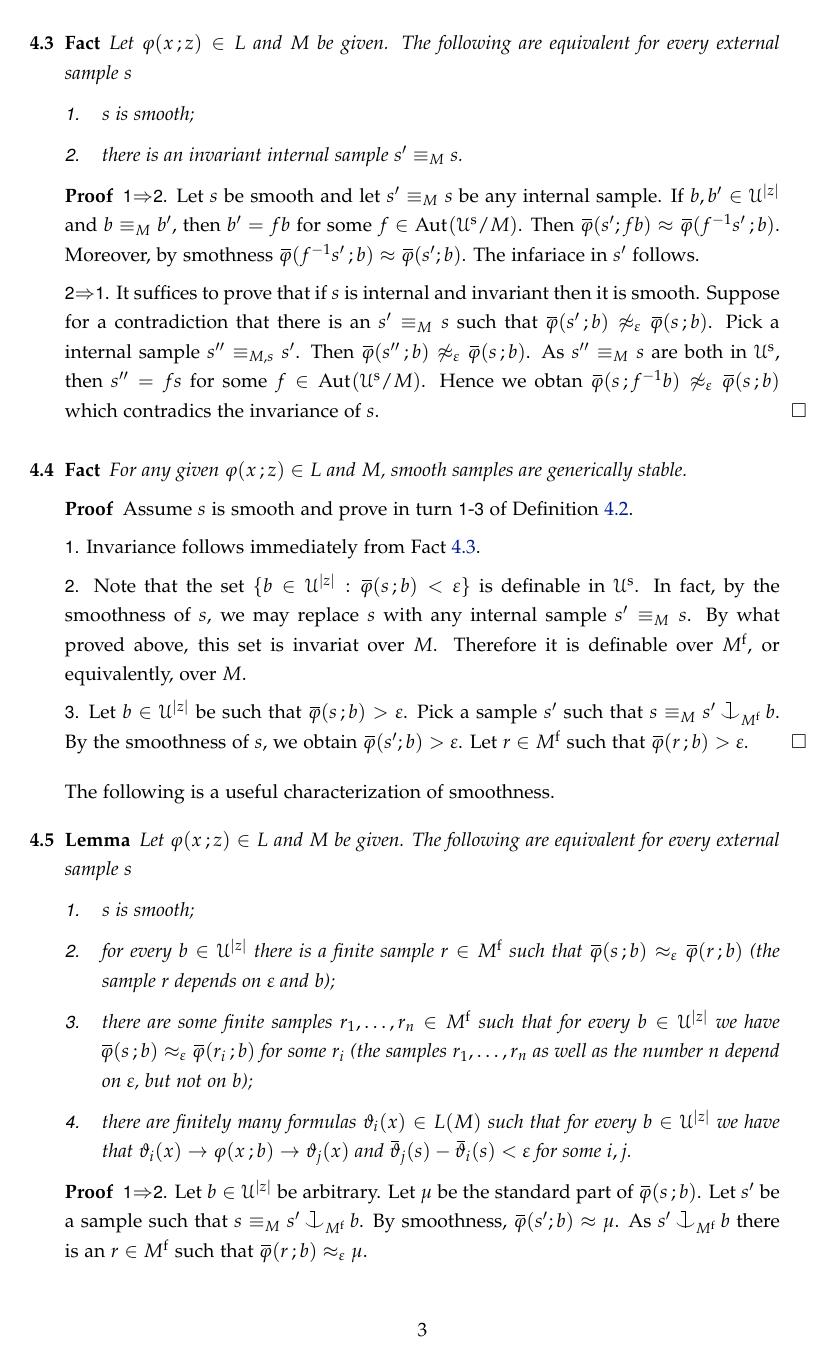
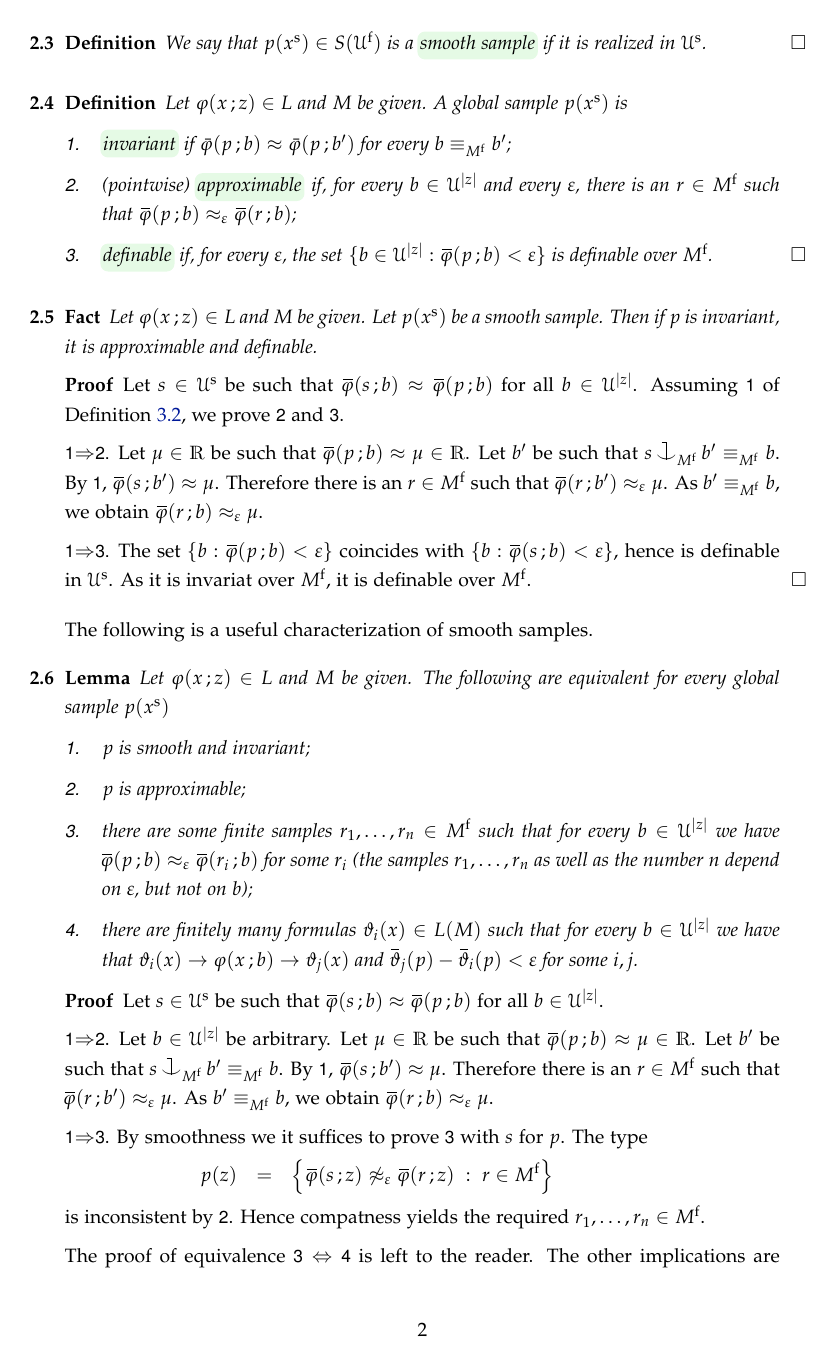
Before and after one commit to domenicozambella/samples, a LaTeX document (samples.tex): page 3 of 5 before the commit and page 2 of 5 after it. Compiled offline with pdfLaTeX.

Commit message:
prima di global

```diff
--- a/samples.tex
+++ b/samples.tex
@@ -386 +398,2 @@ We write \emph{$a\approx b$\/} if $a\approx_\epsilon b$ holds for every $\epsilo
 \begin{definition}\label{def_smooth_global}
+  We say that $p(x^{\rm s})\in S(\U^{\rm f})$ is a \emph{smooth sample\/} if it is realized in $\U^{\rm s}$.\QED
@@ -392,3 +406,6 @@ We write \emph{$a\approx b$\/} if $a\approx_\epsilon b$ holds for every $\epsilo
   %
   A global sample $p(x^{\rm s})$ is
   \begin{itemize}
+    \item[1.]\noindent \emph{invariant\/} if $\bar\phi(p\,;b)\approx\bar\phi(p\,;b')$ for every $b\equiv_{M^{\rm f}}b'$;
+    \item[2.]\noindent (pointwise) \emph{approximable\/} if, for every $b\in\U^{|z|}$ and every $\epsilon$, there is an $r\in M^{\rm f}$ such that $\sbar\phi(p\,;b)\approx_\epsilon\sbar\phi(r\,;b)$;
+    \item[3.]\noindent \emph{definable\/} if, for every $\epsilon$, the set $\{b\in\U^{|z|}:\sbar\phi(p\,;b)<\epsilon\}$ is definable over $M^{\rm f}$.\QED
@@ -399,9 +412,85 @@ We write \emph{$a\approx b$\/} if $a\approx_\epsilon b$ holds for every $\epsilo
   \end{itemize}
-  %When $\phi(x\,;z)$ and $M$ are not clear from the context we add: \emph{for $\phi(x\,;z)$ over/in $M$.}
-  \end{definition}
+\end{definition}
 
 
-\section{Old stuff}
+
+\begin{fact}
+  Let $\phi(x\,;z)\in L$ and $M$ be given.
+  %
+  Let $p(x^{\rm s})$ be a smooth sample.
+  %
+  Then if $p$ is invariant, it is approximable and definable.
+\end{fact}
+
+\begin{proof}
+  Let $s\in\U^{\rm s}$ be such that $\sbar\phi(s\,;b)\approx\sbar\phi(p\,;b)$ for all $b\in\U^{|z|}$.
+  %
+  Assuming \ssf{1} of Definition~\ref{def_genstable}, we prove \ssf{2} and \ssf{3}.
+
+  \ssf{1}$\IMP$\ssf{2.} Let $\mu\in\RR$ be such that $\sbar\phi(p\,;b)\approx\mu\in\RR$.
+  %
+  Let $b'$ be such that $s\cnonfork_{M^{\rm f}}b'\equiv_{M^{\rm f}}b$.
+  %
+  By \ssf{1}, $\sbar\phi(s\,;b')\approx\mu$.
+  %
+  Therefore there is an $r\in M^{\rm f}$ such that $\sbar\phi(r\,;b')\approx_\epsilon\mu$.
+  %
+  As $b'\equiv_{M^{\rm f}}b$, we obtain  $\sbar\phi(r\,;b)\approx_\epsilon\mu$.
+
+  \ssf{1}$\IMP$\ssf{3.} The set $\{b:\sbar\phi(p\,;b)<\epsilon\}$ coincides with
+  $\{b:\sbar\phi(s\,;b)<\epsilon\}$, hence is definable in $\U^{\rm s}$.
+  %
+  As it is invariat over $M^{\rm f}$, it is definable over $M^{\rm f}$.
+\end{proof}
+
+The following is a useful characterization of smooth samples.
+
+\begin{lemma}
+  Let $\phi(x\,;z)\in L$ and $M$ be given.
+  %
+  The following are equivalent for every global sample $p(x^{\rm s})$
+  \begin{itemize}
+    \item[1.] $p$ is smooth and invariant;
+    \item[2.] $p$ is approximable;
+    \item[3.] there are some finite samples $r_1,\dots,r_n\in M^{\rm f}$ such that for every $b\in\U^{|z|}$ we have $\sbar\phi(p\,;b)\approx_\epsilon\sbar\phi(r_i\,;b)$ for some $r_i$ (the samples $r_1,\dots,r_n$ as well as the number $n$ depend on $\epsilon$, but not on $b$);
+    \item[4.] there are finitely many formulas $\theta_i(x)\in L(M)$ such that for every $b\in\U^{|z|}$ we have that $\theta_i(x)\imp\phi(x\,;b)\imp\theta_j(x)$ and $\sbar\theta_j(p)-\sbar\theta_i(p)<\epsilon$ for some $i,j$.
+  \end{itemize}
+\end{lemma}
+
+\begin{proof} Let $s\in\U^{\rm s}$ be such that $\sbar\phi(s\,;b)\approx\sbar\phi(p\,;b)$ for all $b\in\U^{|z|}$.
+
+  \ssf{1}$\IMP$\ssf{2}.
+  %
+  Let $b\in\U^{|z|}$ be arbitrary.
+  %
+  Let $\mu\in\RR$ be such that $\sbar\phi(p\,;b)\approx\mu\in\RR$.
+  %
+  Let $b'$ be such that $s\cnonfork_{M^{\rm f}}b'\equiv_{M^{\rm f}}b$.
+  %
+  By \ssf{1}, $\sbar\phi(s\,;b')\approx\mu$.
+  %
+  Therefore there is an $r\in M^{\rm f}$ such that $\sbar\phi(r\,;b')\approx_\epsilon\mu$.
+  %
+  As $b'\equiv_{M^{\rm f}}b$, we obtain  $\sbar\phi(r\,;b)\approx_\epsilon\mu$.
+
+  \ssf{1}$\IMP$\ssf{3}.
+  %
+  By smoothness we it suffices to prove \ssf{3} with $s$ for $p$.
+  %
+  The type
+
+  \ceq{\hfill p(z)}{=}{\Big\{\sbar\phi(s\,;z)\not\approx_\epsilon\sbar\phi(r\,;z)\ :\ r\in M^{\rm f}\Big\}}
+
+  is inconsistent by \ssf{2}.
+  %
+  Hence compatness yields the required $r_1,\dots,r_n\in M^{\rm f}$.
+
+  The proof of equivalence $\ssf{3}\IFF\ssf{4}$ is left to the reader. The other implications are evident.
+\end{proof}
+
+
+
+\section{Old stuff/garbage}
 
 
  %
@@ -500,54 +587,3 @@ All definitions and facts in this section are relative to some given formula $\p
   Hence we obtan $\sbar\phi(s\,;f^{-1}b)\not\approx_\epsilon\sbar\phi(s\,;b)$ which contradics the invariance of $s$.
 \end{proof}
 
-
-\begin{fact}
-  For any given $\phi(x\,;z)\in L$ and $M$, smooth samples are generically stable.
-\end{fact}
-
-\begin{proof}
-  Assume $s$ is smooth and prove in turn \ssf{1}-\ssf{3} of Definition~\ref{def_genstable}.
-
-  \ssf{1.} Invariance follows immediately from Fact~\ref{fact_smoothinternalinvariant}.
-
-  \ssf{2.} Note that the set $\{b\in\U^{|z|}:\sbar\phi(s\,;b)<\epsilon\}$ is definable in $\U^{\rm s}$. In fact, by the smoothness of $s$, we may replace $s$ with any internal sample $s'\equiv_Ms$.
-  %
-  By what proved above, this set is invariat over $M$.
-  %
-  Therefore it is definable over $M^{\rm f}$, or equivalently, over $M$.
-
-  \ssf{3.} Let $b\in\U^{|z|}$ be such that  $\sbar\phi(s\,;b)>\epsilon$.
-  %
-  Pick a sample $s'$  such that $s\equiv_Ms'\cnonfork_{M^{\rm f}}b$.
-  %
-  By the smoothness of $s$, we obtain $\sbar\phi(s';b)>\epsilon$.
-  %
-  Let $r\in M^{\rm f}$ such that $\sbar\phi(r\,;b)>\epsilon$.
-\end{proof}
-
-The following is a useful characterization of smoothness.
-
-\begin{lemma}
-  Let $\phi(x\,;z)\in L$ and $M$ be given.
-  %
-  The following are equivalent for every external sample $s$
-  \begin{itemize}
-    \item[1.] $s$ is smooth;
-    \item[2.] for every $b\in\U^{|z|}$ there is a finite sample $r\in M^{\rm f}$ such that $\sbar\phi(s\,;b)\approx_\epsilon\sbar\phi(r\,;b)$ (the sample $r$ depends on $\epsilon$ and $b$);
-    \item[3.] there are some finite samples $r_1,\dots,r_n\in M^{\rm f}$ such that for every $b\in\U^{|z|}$ we have $\sbar\phi(s\,;b)\approx_\epsilon\sbar\phi(r_i\,;b)$ for some $r_i$ (the samples $r_1,\dots,r_n$ as well as the number $n$ depend on $\epsilon$, but not on $b$);
-    \item[4.] there are finitely many formulas $\theta_i(x)\in L(M)$ such that for every $b\in\U^{|z|}$ we have that $\theta_i(x)\imp\phi(x\,;b)\imp\theta_j(x)$ and $\sbar\theta_j(s)-\sbar\theta_i(s)<\epsilon$ for some $i,j$.
-  \end{itemize}
-\end{lemma}
-
-\begin{proof}
-  \ssf{1}$\IMP$\ssf{2}.
-  %
-  Let $b\in\U^{|z|}$ be arbitrary.
-  %
-  Let $\mu$ be the standard part of $\sbar\phi(s\,;b)$.
-  %
-  Let $s'$ be a sample such that $s\equiv_Ms'\cnonfork_{M^{\rm f}}b$.
-  %
-  By smoothness, $\sbar\phi(s';b)\approx\mu$.
-  %
-  As $s'\cnonfork_{M^{\rm f}}b$ there is an $r\in M^{\rm f}$ such that $\sbar\phi(r\,;b )\approx_\epsilon\mu$.
```
Also changed, not shown: samples.pdf, samples.tex (56 more changed lines).
